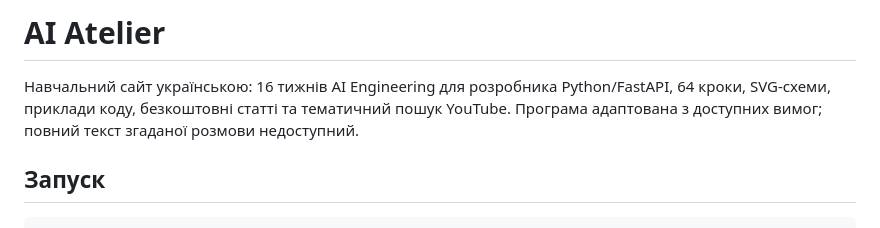
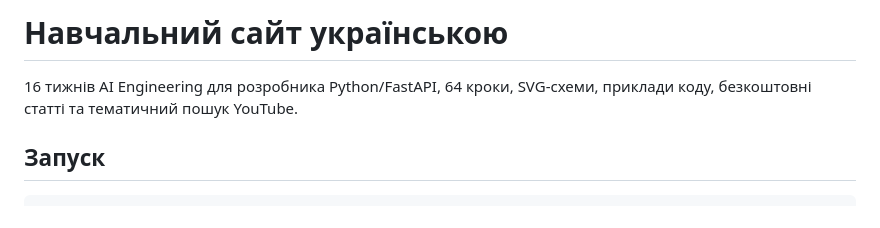
Before and after one commit to consol-ua/AiEngineering, a Markdown page: README.md, the part around the change. Drawn GitHub-style.

Commit message:
Revise README title and introductory content
Updated the title and introductory text to reflect the focus on AI Engineering for Python/FastAPI in Ukrainian.

```diff
--- a/README.md
+++ b/README.md
@@ -1,6 +1,6 @@
-# AI Atelier
+# Навчальний сайт українською
 
-Навчальний сайт українською: 16 тижнів AI Engineering для розробника Python/FastAPI, 64 кроки, SVG-схеми, приклади коду, безкоштовні статті та тематичний пошук YouTube. Програма адаптована з доступних вимог; повний текст згаданої розмови недоступний.
+ 16 тижнів AI Engineering для розробника Python/FastAPI, 64 кроки, SVG-схеми, приклади коду, безкоштовні статті та тематичний пошук YouTube.
 
 ## Запуск
 
```
